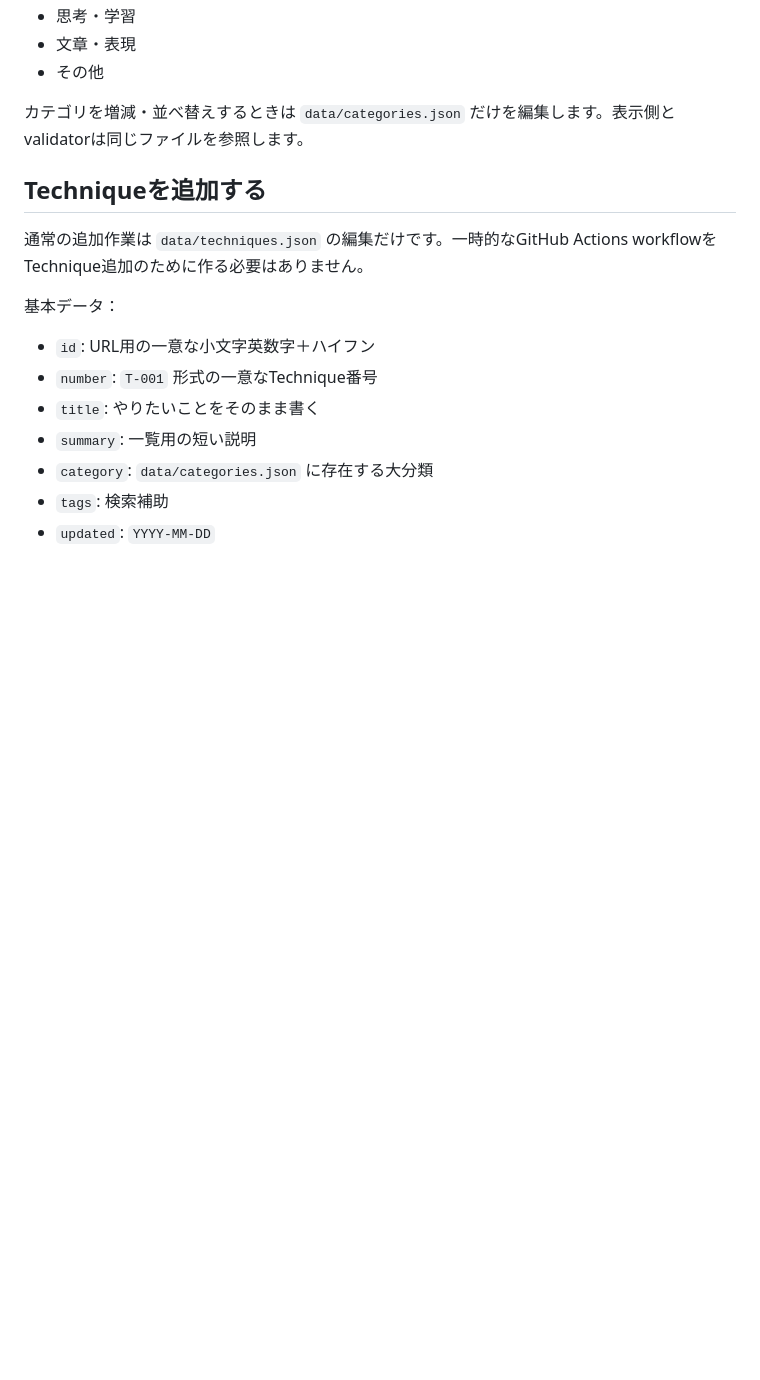
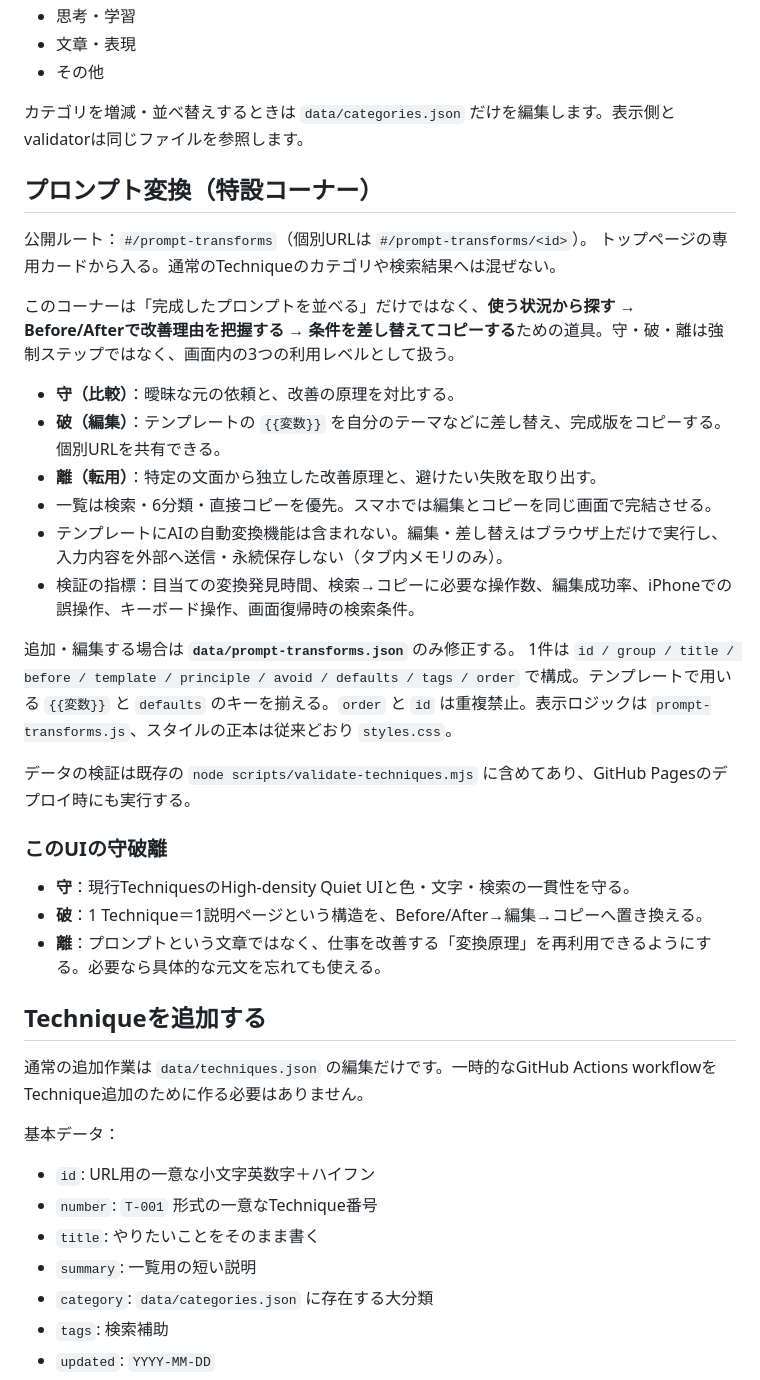
Before and after one commit to silovar-uk/techniques, a Markdown page: README.md, the part around the change. GitHub-like rendering; blank space fills up the shorter version.

Commit message:
Document Prompt Transform experience, content schema and UX acceptance criteria

```diff
--- a/README.md
+++ b/README.md
@@ -65,6 +65,32 @@ assetのcache versionは、見た目・挙動のまとまりごとに `YYYYMMDD-
 - その他
 
 カテゴリを増減・並べ替えするときは `data/categories.json` だけを編集します。表示側とvalidatorは同じファイルを参照します。
+
+## プロンプト変換（特設コーナー）
+
+公開ルート：`#/prompt-transforms`（個別URLは `#/prompt-transforms/<id>`）。
+トップページの専用カードから入る。通常のTechniqueのカテゴリや検索結果へは混ぜない。
+
+このコーナーは「完成したプロンプトを並べる」だけではなく、**使う状況から探す → Before/Afterで改善理由を把握する → 条件を差し替えてコピーする**ための道具。守・破・離は強制ステップではなく、画面内の3つの利用レベルとして扱う。
+
+- **守（比較）**：曖昧な元の依頼と、改善の原理を対比する。
+- **破（編集）**：テンプレートの `{{変数}}` を自分のテーマなどに差し替え、完成版をコピーする。個別URLを共有できる。
+- **離（転用）**：特定の文面から独立した改善原理と、避けたい失敗を取り出す。
+- 一覧は検索・6分類・直接コピーを優先。スマホでは編集とコピーを同じ画面で完結させる。
+- テンプレートにAIの自動変換機能は含まれない。編集・差し替えはブラウザ上だけで実行し、入力内容を外部へ送信・永続保存しない（タブ内メモリのみ）。
+- 検証の指標：目当ての変換発見時間、検索→コピーに必要な操作数、編集成功率、iPhoneでの誤操作、キーボード操作、画面復帰時の検索条件。
+
+追加・編集する場合は **`data/prompt-transforms.json`** のみ修正する。
+1件は `id / group / title / before / template / principle / avoid / defaults / tags / order` で構成。テンプレートで用いる `{{変数}}` と `defaults` のキーを揃える。`order` と `id` は重複禁止。表示ロジックは `prompt-transforms.js`、スタイルの正本は従来どおり `styles.css`。
+
+データの検証は既存の `node scripts/validate-techniques.mjs` に含めてあり、GitHub Pagesのデプロイ時にも実行する。
+
+### このUIの守破離
+
+- **守**：現行TechniquesのHigh-density Quiet UIと色・文字・検索の一貫性を守る。
+- **破**：1 Technique＝1説明ページという構造を、Before/After→編集→コピーへ置き換える。
+- **離**：プロンプトという文章ではなく、仕事を改善する「変換原理」を再利用できるようにする。必要なら具体的な元文を忘れても使える。
+
 
 ## Techniqueを追加する
 
```
